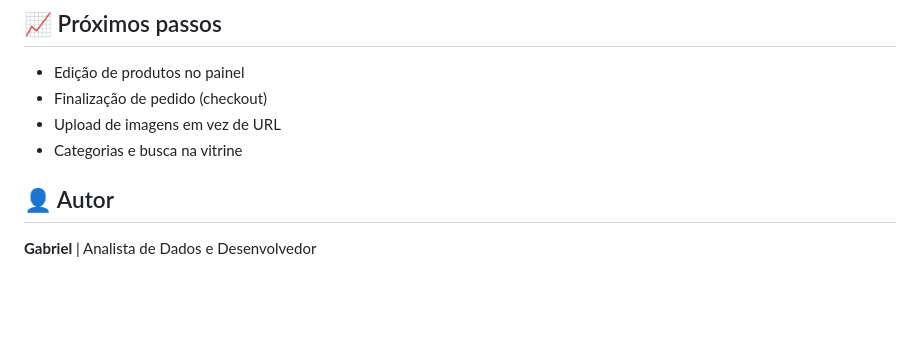
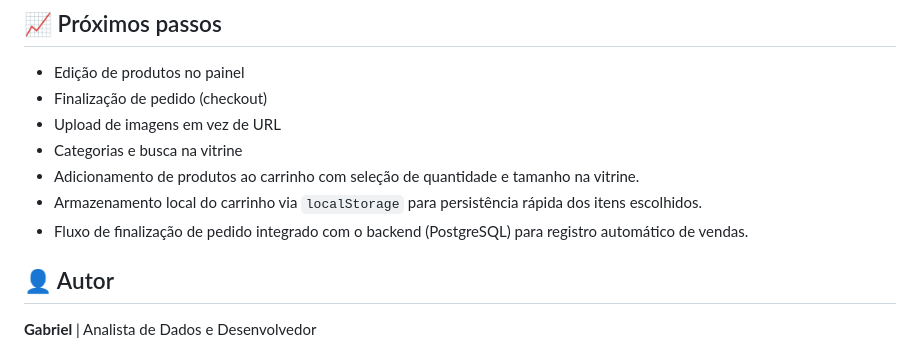
Before and after one commit to Allem-creator/software_vendas, a Markdown page: README.md, the part around one of its changes. Drawn GitHub-style; blank space fills up the shorter version.

Commit message:
Update README with new features and images
Added features for cart functionality and order processing.

```diff
--- a/README.md
+++ b/README.md
@@ -108,6 +108,9 @@ Configure em **Vercel > Settings > Environment Variables**:
 - Finalização de pedido (checkout)
 - Upload de imagens em vez de URL
 - Categorias e busca na vitrine
+- Adicionamento de produtos ao carrinho com seleção de quantidade e tamanho na vitrine.
+- Armazenamento local do carrinho via `localStorage` para persistência rápida dos itens escolhidos.
+- Fluxo de finalização de pedido integrado com o backend (PostgreSQL) para registro automático de vendas.
 
 ## 👤 Autor
 
```
Also changed, not shown: other parts of README.md (+1 -1 lines).
